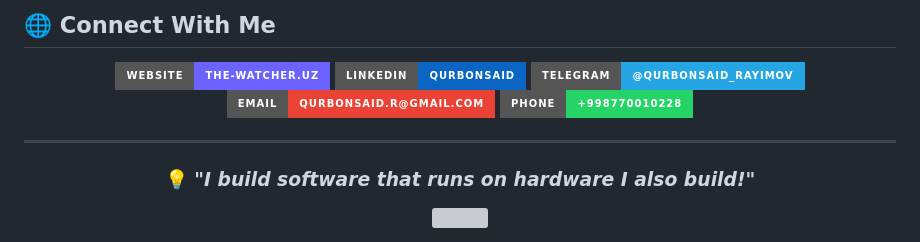
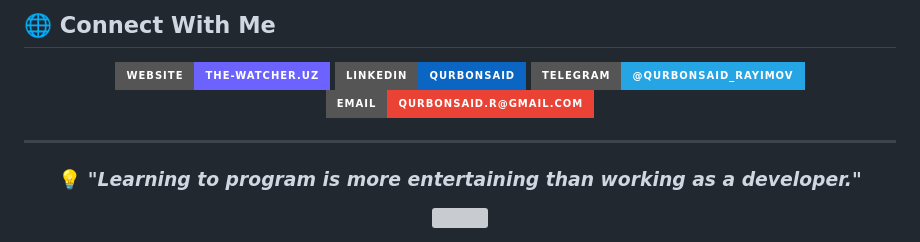
Before and after one commit to Qurbonsaid/Qurbonsaid, a Markdown page: README.md, the part around one of its changes. Drawn GitHub-style; badges without logos; grey boxes are pictures that could not be loaded.

```diff
--- a/README.md
+++ b/README.md
@@ -173,7 +173,6 @@ const qurbonsaid = {
   [![LinkedIn](https://img.shields.io/badge/LinkedIn-Qurbonsaid-0A66C2?style=for-the-badge&logo=linkedin&logoColor=white)](https://www.linkedin.com/in/kuzatuvchi)
   [![Telegram](https://img.shields.io/badge/Telegram-@Qurbonsaid__Rayimov-26A5E4?style=for-the-badge&logo=telegram&logoColor=white)](https://telegram.me/Qurbonsaid_Rayimov)
   [![Email](https://img.shields.io/badge/Email-qurbonsaid.r@gmail.com-EA4335?style=for-the-badge&logo=gmail&logoColor=white)](mailto:qurbonsaid.r@gmail.com)
-  [![Phone](https://img.shields.io/badge/Phone-+998770010228-25D366?style=for-the-badge&logo=whatsapp&logoColor=white)](tel:+998770010228)
 
 </div>
 
@@ -181,7 +180,7 @@ const qurbonsaid = {
 
 <div align="center">
 
-  ### 💡 *"I build software that runs on hardware I also build!"*
+  ### 💡 *"Learning to program is more entertaining than working as a developer."*
 
   <img src="https://capsule-render.vercel.app/api?type=waving&color=gradient&customColorList=6,11,20&height=100&section=footer"/>
 
```
Also changed, not shown: other parts of README.md (+1 -1 lines).
